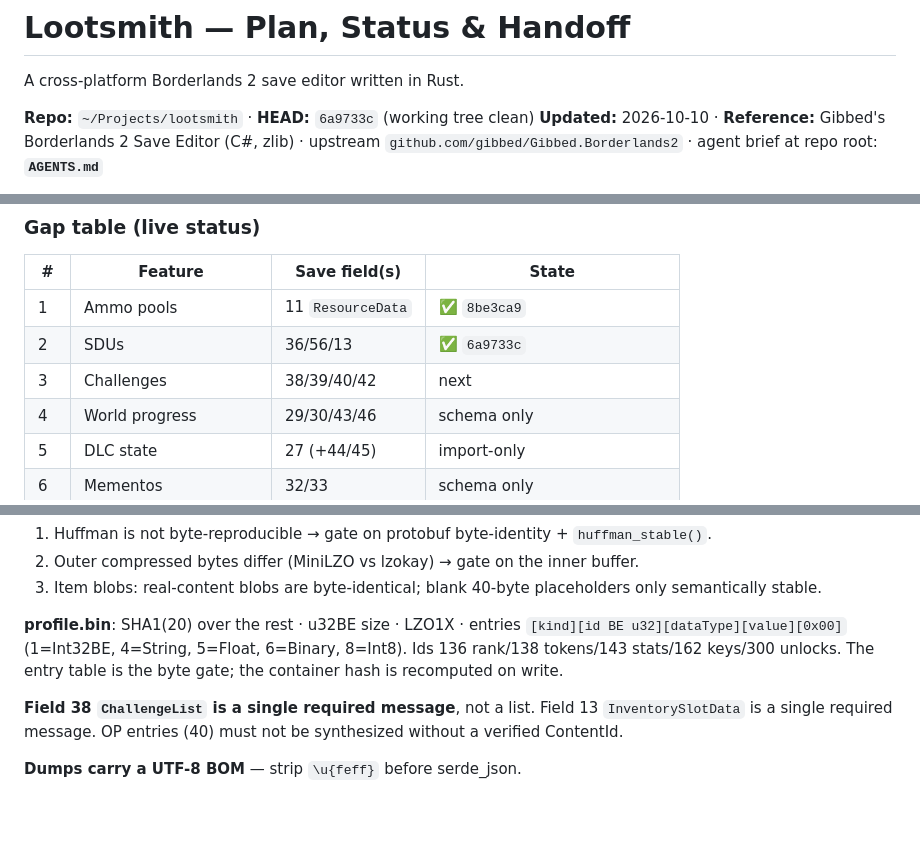
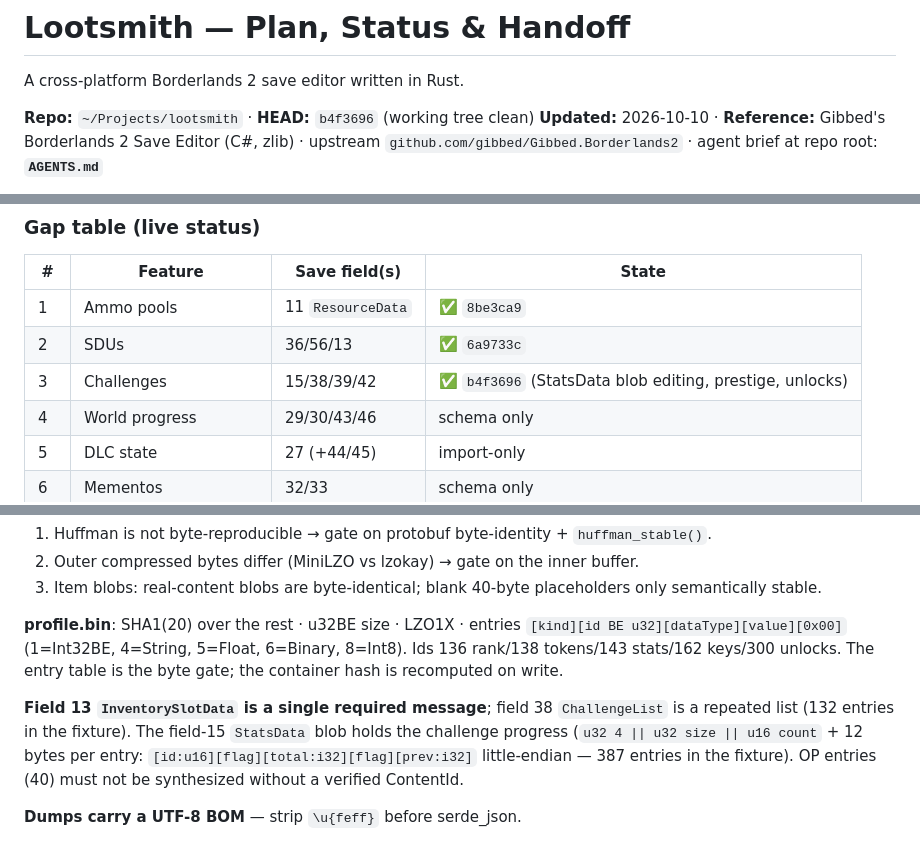
Before and after one commit to UndeadBulwark/Lootsmith, a Markdown page: docs/PLAN.md, 3 parts joined by grey strips. Drawn GitHub-style; blank space fills up the shorter version.

Commit message:
docs/PLAN.md: gap 3 done, StatsData format note corrected

```diff
--- a/docs/PLAN.md
+++ b/docs/PLAN.md
@@ -2,7 +2,7 @@
 
 A cross-platform Borderlands 2 save editor written in Rust.
 
-**Repo:** `~/Projects/lootsmith` · **HEAD:** `6a9733c` (working tree clean)
+**Repo:** `~/Projects/lootsmith` · **HEAD:** `b4f3696` (working tree clean)
 **Updated:** 2026-10-10 · **Reference:** Gibbed's Borderlands 2 Save Editor (C#, zlib)
 · upstream `github.com/gibbed/Gibbed.Borderlands2` · agent brief at repo root: **`AGENTS.md`**
 
@@ -92,7 +91,7 @@ Do not: touch unrelated fields, rewrite proto.rs, or change container.rs.
 |---|---|---|---|
 | 1 | Ammo pools | 11 `ResourceData` | ✅ `8be3ca9` |
 | 2 | SDUs | 36/56/13 | ✅ `6a9733c` |
-| 3 | Challenges | 38/39/40/42 | next |
+| 3 | Challenges | 15/38/39/42 | ✅ `b4f3696` (StatsData blob editing, prestige, unlocks) |
 | 4 | World progress | 29/30/43/46 | schema only |
 | 5 | DLC state | 27 (+44/45) | import-only |
 | 6 | Mementos | 32/33 | schema only |
@@ -151,8 +150,11 @@ dumps `~/Projects/bl2-rogue/data/gibbed/`; launcher `~/.local/share/applications
 (1=Int32BE, 4=String, 5=Float, 6=Binary, 8=Int8). Ids 136 rank/138 tokens/143 stats/162 keys/300 unlocks.
 The entry table is the byte gate; the container hash is recomputed on write.
 
-**Field 38 `ChallengeList` is a single required message**, not a list. Field 13 `InventorySlotData`
-is a single required message. OP entries (40) must not be synthesized without a verified ContentId.
+**Field 13 `InventorySlotData` is a single required message**; field 38 `ChallengeList` is a
+repeated list (132 entries in the fixture). The field-15 `StatsData` blob holds the challenge
+progress (`u32 4 || u32 size || u16 count` + 12 bytes per entry: `[id:u16][flag][total:i32][flag][prev:i32]`
+little-endian — 387 entries in the fixture). OP entries (40) must not be synthesized without a
+verified ContentId.
 
 **Dumps carry a UTF-8 BOM** — strip `\u{feff}` before serde_json.
 
```
Also changed, not shown: other parts of docs/PLAN.md (+1 -2 lines).
